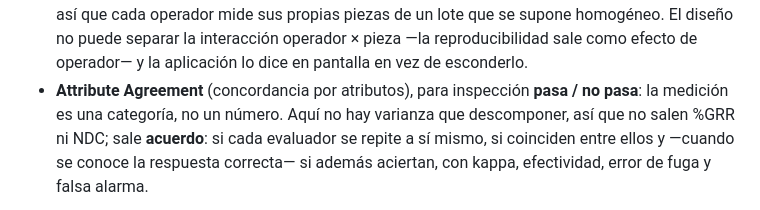
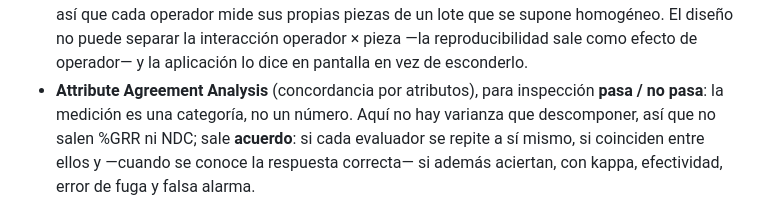
Before and after one commit to dflores296/msa-toolkit, a Markdown page: README.md, the part around the change. Rendered like a GitHub page.

```diff
--- a/README.md
+++ b/README.md
@@ -15,7 +15,7 @@ estudios Gage R&R.
   un lote que se supone homogéneo. El diseño no puede separar la interacción
   operador × pieza —la reproducibilidad sale como efecto de operador— y la
   aplicación lo dice en pantalla en vez de esconderlo.
-- **Attribute Agreement** (concordancia por atributos), para inspección
+- **Attribute Agreement Analysis** (concordancia por atributos), para inspección
   **pasa / no pasa**: la medición es una categoría, no un número. Aquí no hay
   varianza que descomponer, así que no salen %GRR ni NDC; sale **acuerdo**:
   si cada evaluador se repite a sí mismo, si coinciden entre ellos y —cuando se
```
Also changed, not shown: docs/Investigacion metodos R&R.md (+1 -1 lines), docs/plan-siguientes-metodos.md (+2 -2 lines).
